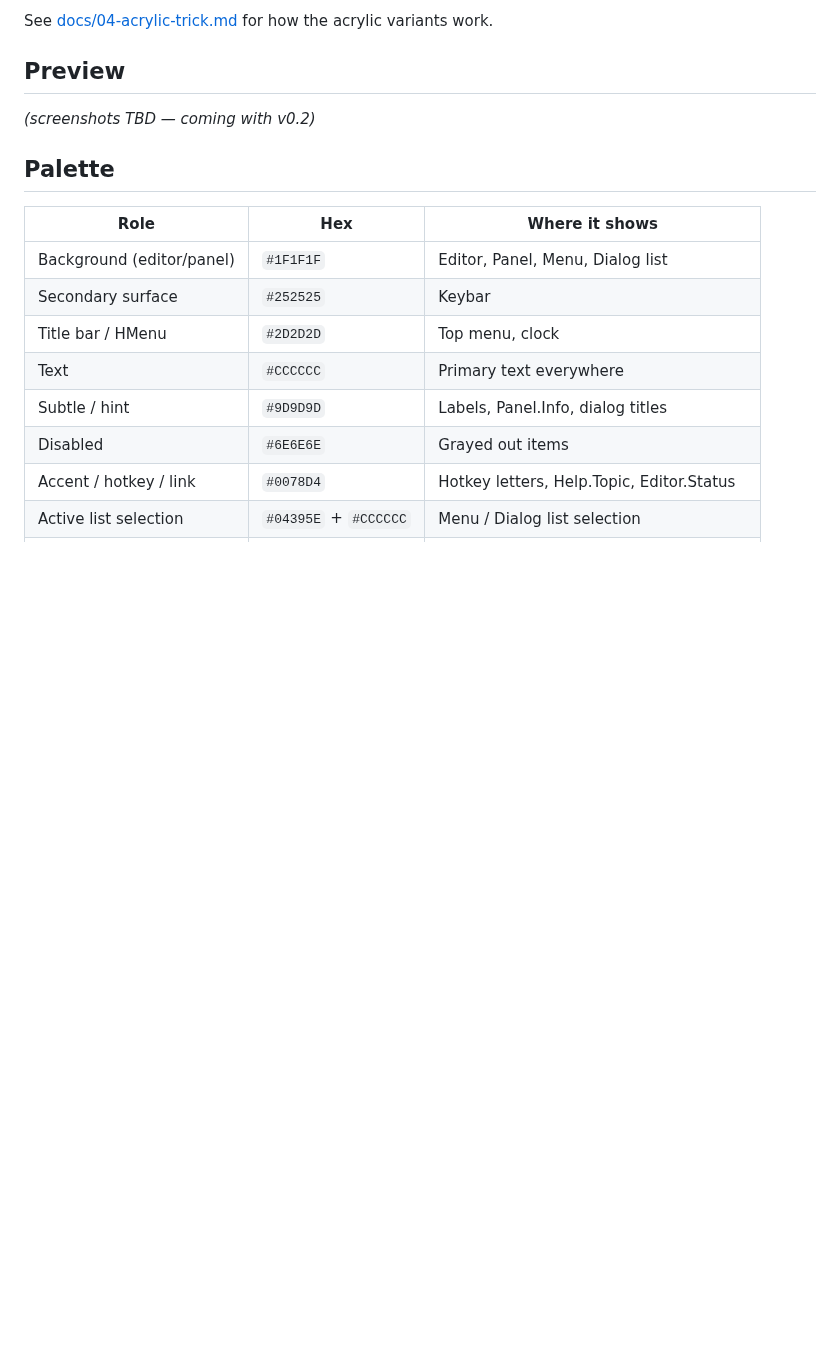
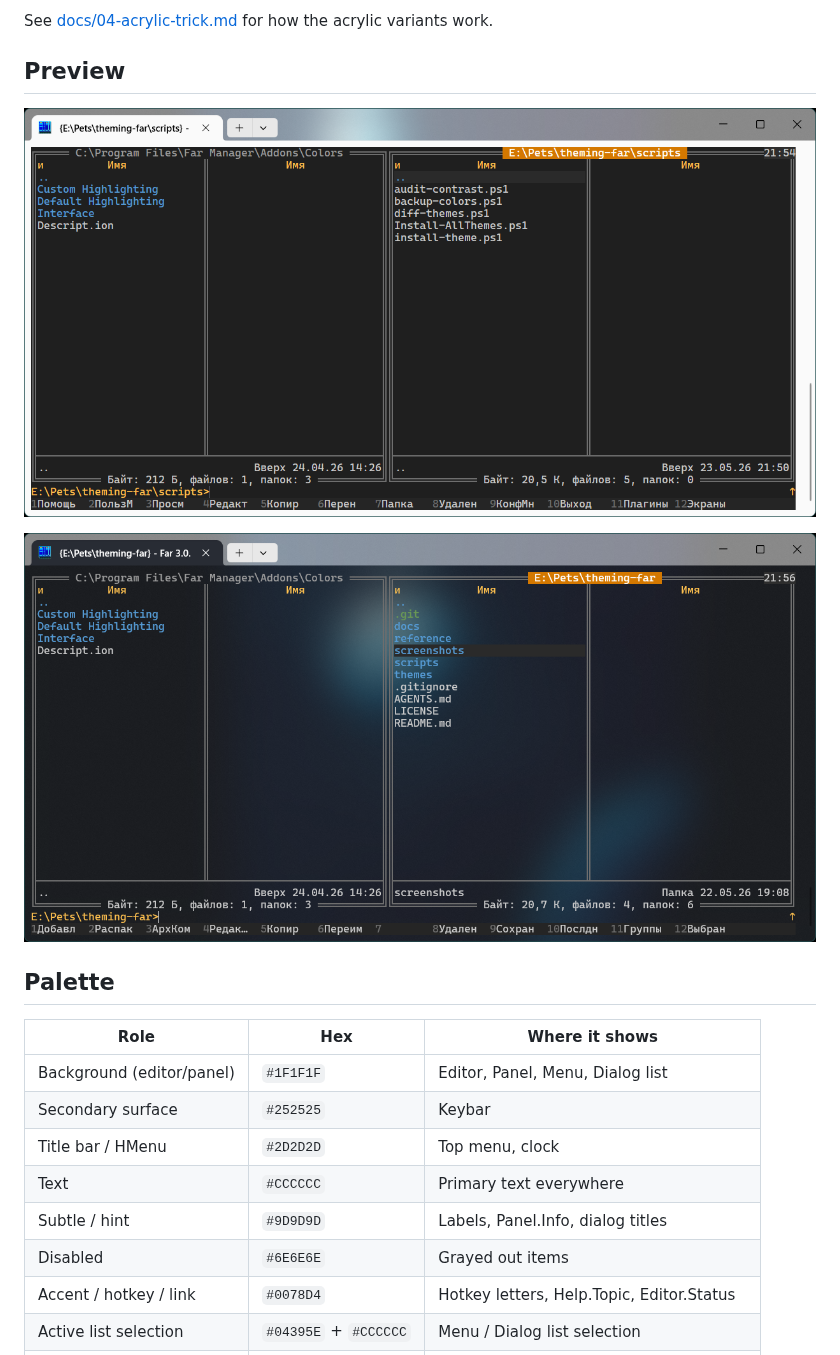
Before and after one commit to Phoenix-/theming-far, a Markdown page: themes/fardark-2026/README.md, the part around the change. Rendered like a GitHub page; pictures changed too: screenshots/fardark-2026-acrylic.png (added), screenshots/fardark-2026-panels.png (added); blank space fills up the shorter version.

```diff
--- a/themes/fardark-2026/README.md
+++ b/themes/fardark-2026/README.md
@@ -16,7 +16,9 @@ acrylic variants work.
 
 ## Preview
 
-_(screenshots TBD — coming with v0.2)_
+![Panel mode](../../screenshots/fardark-2026-panels.png)
+
+![Acrylic variant with drop-down menu](../../screenshots/fardark-2026-acrylic.png)
 
 ## Palette
 
```
Also changed, not shown: README.md (+5 -1 lines).
